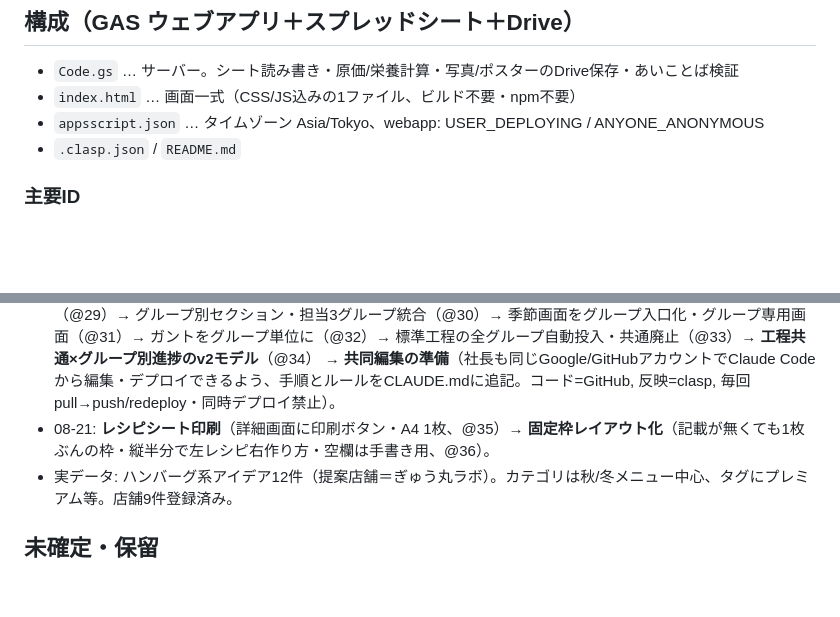
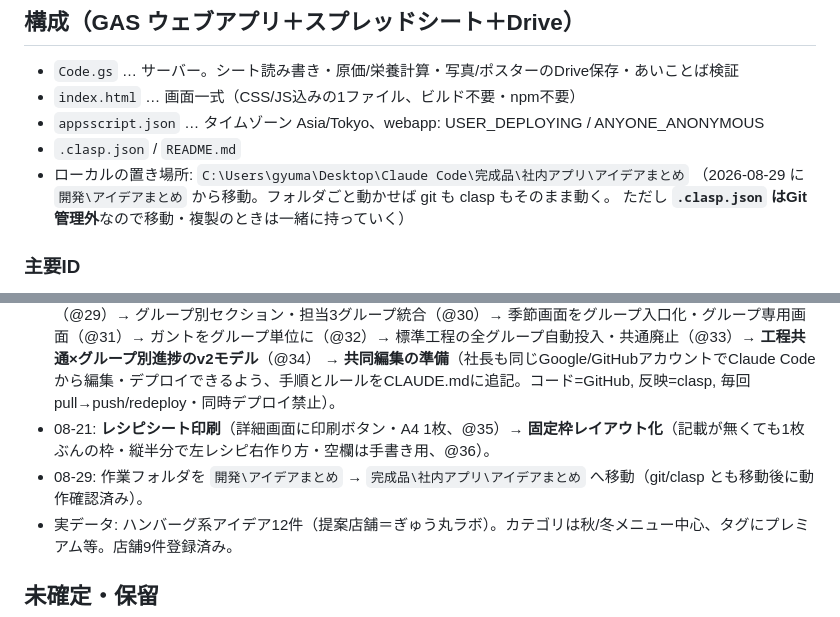
Before and after one commit to gyumaru1978/gyumaru-idea-share, a Markdown page: CLAUDE.md, 2 parts joined by grey strips. Rendered like a GitHub page; blank space fills up the shorter version.

Commit message:
CLAUDE.md 更新（作業フォルダの移動を記録）
開発\アイデアまとめ → 完成品\社内アプリ\アイデアまとめ へ移動。
移動後も git/clasp とも正常動作。.clasp.json はGit管理外のため要持ち運び。

Co-Authored-By: Claude Opus 5 <noreply@anthropic.com>

```diff
--- a/CLAUDE.md
+++ b/CLAUDE.md
@@ -10,6 +10,9 @@
 - `index.html` … 画面一式（CSS/JS込みの1ファイル、ビルド不要・npm不要）
 - `appsscript.json` … タイムゾーン Asia/Tokyo、webapp: USER_DEPLOYING / ANYONE_ANONYMOUS
 - `.clasp.json` / `README.md`
+- ローカルの置き場所: `C:\Users\gyuma\Desktop\Claude Code\完成品\社内アプリ\アイデアまとめ`
+  （2026-08-29 に `開発\アイデアまとめ` から移動。フォルダごと動かせば git も clasp もそのまま動く。
+  ただし **`.clasp.json` はGit管理外**なので移動・複製のときは一緒に持っていく）
 
 ### 主要ID
 - スプレッドシート: `14aEoP1eeF4LrClVLxgpiUiqQDEfA2cWde5aRYFnnFnI`
@@ -108,6 +111,7 @@ scratchpad に `mock.js`＋`preview.html` を置き `http://localhost:8137/previ
   → タブを左端へ・春夏秋冬→タスクの階層ナビ化（@25）→ 標準工程テンプレ・他季節コピー・全表示タイル廃止（@26）→ 入口を四象限カードに（@27）→ 提供期間の既定値を自動計算（@28）→ 四象限・ガント大型化（@29）→ グループ別セクション・担当3グループ統合（@30）→ 季節画面をグループ入口化・グループ専用画面（@31）→ ガントをグループ単位に（@32）→ 標準工程の全グループ自動投入・共通廃止（@33）→ **工程共通×グループ別進捗のv2モデル**（@34）
   → **共同編集の準備**（社長も同じGoogle/GitHubアカウントでClaude Codeから編集・デプロイできるよう、手順とルールをCLAUDE.mdに追記。コード=GitHub, 反映=clasp, 毎回 pull→push/redeploy・同時デプロイ禁止）。
 - 08-21: **レシピシート印刷**（詳細画面に印刷ボタン・A4 1枚、@35）→ **固定枠レイアウト化**（記載が無くても1枚ぶんの枠・縦半分で左レシピ右作り方・空欄は手書き用、@36）。
+- 08-29: 作業フォルダを `開発\アイデアまとめ` → `完成品\社内アプリ\アイデアまとめ` へ移動（git/clasp とも移動後に動作確認済み）。
 - 実データ: ハンバーグ系アイデア12件（提案店舗＝ぎゅう丸ラボ）。カテゴリは秋/冬メニュー中心、タグにプレミアム等。店舗9件登録済み。
 
 ## 未確定・保留
```
Also changed, not shown: other parts of CLAUDE.md (+1 -1 lines).
